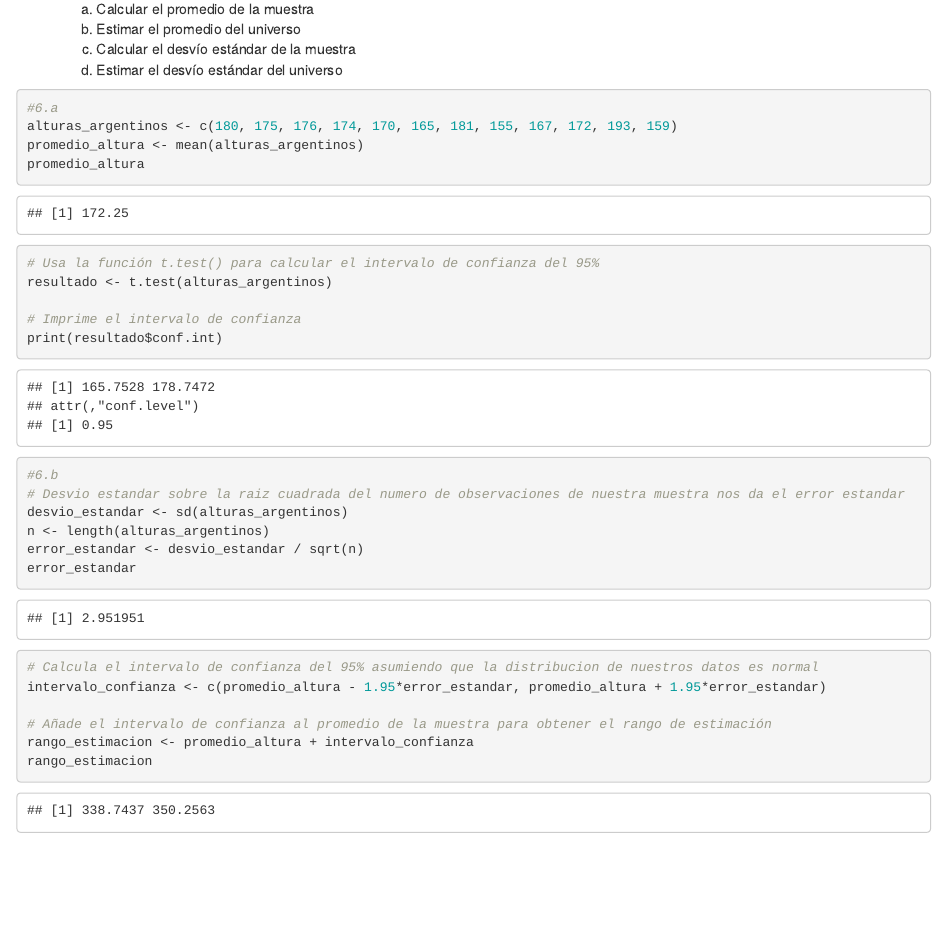
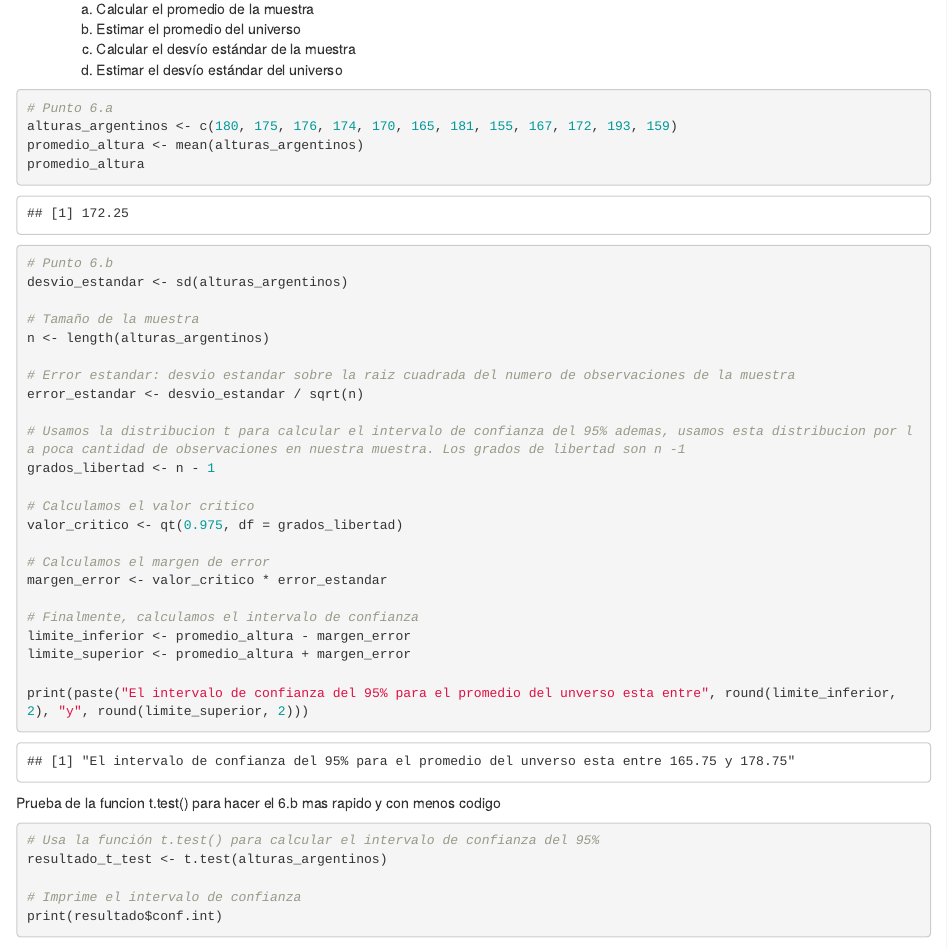
Before and after one commit to hernanpappa/DataScienceRAlgorithms, an R Markdown document (ProbabilityAndStatistics/Exercises1.Rmd): the page in a window 1100 px wide, from 6130 px down. Rendered offline with R 4.5, knitr and Pandoc, with nearby package versions; some code elsewhere in the file could not run offline.

Commit message:
Correccion punto 6.b, probabilidad y estadistica guia 01.

````diff
--- a/ProbabilityAndStatistics/Exercises1.Rmd
+++ b/ProbabilityAndStatistics/Exercises1.Rmd
@@ -191,23 +191,45 @@ Excercice 6:
     d.  Estimar el desvío estándar del universo
 
 ```{r}
-#6.a
+# Punto 6.a
 alturas_argentinos <- c(180, 175, 176, 174, 170, 165, 181, 155, 167, 172, 193, 159)
 promedio_altura <- mean(alturas_argentinos)
 promedio_altura
 
+# Punto 6.b
+desvio_estandar <- sd(alturas_argentinos)
+
+# Tamaño de la muestra
+n <- length(alturas_argentinos)
+
+# Error estandar: desvio estandar sobre la raiz cuadrada del numero de observaciones de la muestra
+error_estandar <- desvio_estandar / sqrt(n)
+
+# Usamos la distribucion t para calcular el intervalo de confianza del 95% ademas, usamos esta distribucion por la poca cantidad de observaciones en nuestra muestra. Los grados de libertad son n -1
+grados_libertad <- n - 1
+
+# Calculamos el valor critico
+valor_critico <- qt(0.975, df = grados_libertad)
+
+# Calculamos el margen de error
+margen_error <- valor_critico * error_estandar
+
+# Finalmente, calculamos el intervalo de confianza
+limite_inferior <- promedio_altura - margen_error
+limite_superior <- promedio_altura + margen_error
+
+print(paste("El intervalo de confianza del 95% para el promedio del unverso esta entre", round(limite_inferior, 2), "y", round(limite_superior, 2)))
+```
+
+Prueba de la funcion t.test() para hacer el 6.b mas rapido y con menos codigo
+
+```{r}
 # Usa la función t.test() para calcular el intervalo de confianza del 95%
-resultado <- t.test(alturas_argentinos)
+resultado_t_test <- t.test(alturas_argentinos)
 
 # Imprime el intervalo de confianza
 print(resultado$conf.int)
+```
 
-#6.b
-# Desvio estandar sobre la raiz cuadrada del numero de observaciones de nuestra muestra nos da el error estandar
-desvio_estandar <- sd(alturas_argentinos)
-n <- length(alturas_argentinos)
-error_estandar <- desvio_estandar / sqrt(n)
-error_estandar
+Puntos 6.c y 6.d
 
-# Calcula el intervalo de confianza del 95% asumiendo que la distribucion de nuestros datos es normal
-intervalo_confianza <- c(promedio_altura - 1.95*error_estandar, promedio_altura + 1.95*error_estandar)
@@ -214,5 +239,3 @@ intervalo_confianza <- c(promedio_altura - 1.95*error_estandar, promedio_altura
 
-# Añade el intervalo de confianza al promedio de la muestra para obtener el rango de estimación
-rango_estimacion <- promedio_altura + intervalo_confianza
-rango_estimacion
+# Punto 6.d
 ```
````
Also changed, not shown: ProbabilityAndStatistics/Exercises1.nb.html, ProbabilityAndStatistics/Exercises1.Rmd (3 more changed lines).
